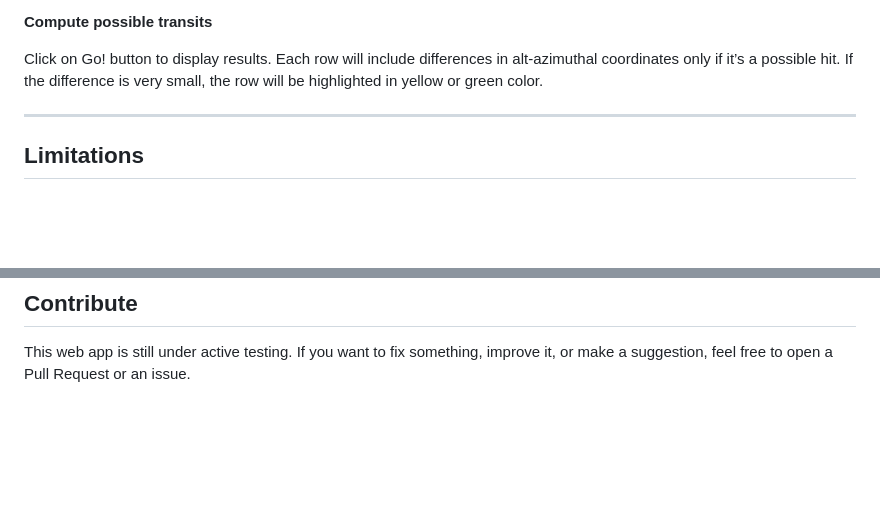
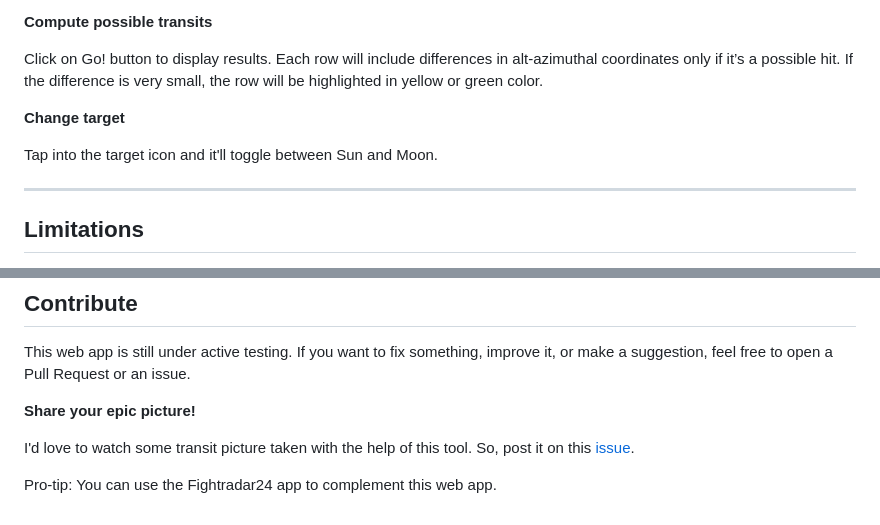
Before and after one commit to dbetm/flymoon, a Markdown page: README.md, 2 parts joined by grey strips. Rendered like a GitHub page; blank space fills up the shorter version.

Commit message:
add how to change target on README

```diff
--- a/README.md
+++ b/README.md
@@ -78,6 +78,10 @@ I suggest using [MAPS.ie](https://www.maps.ie/coordinates.html#google_vignette)
 
 Click on Go! button to display results. Each row will include differences in alt-azimuthal coordinates only if it’s a possible hit. If the difference is very small, the row will be highlighted in yellow or green color.
 
+**Change target**
+
+Tap into the target icon and it'll toggle between Sun and Moon.
+
 
 --------
 
@@ -97,3 +101,10 @@ Click on Go! button to display results. Each row will include differences in alt
 ## Contribute
 
 This web app is still under active testing. If you want to fix something, improve it, or make a suggestion, feel free to open a Pull Request or an issue.
+
+
+**Share your epic picture!**
+
+I'd love to watch some transit picture taken with the help of this tool. So, post it on this [issue](https://github.com/dbetm/flymoon/issues/21).
+
+Pro-tip: You can use the Fightradar24 app to complement this web app.
```
